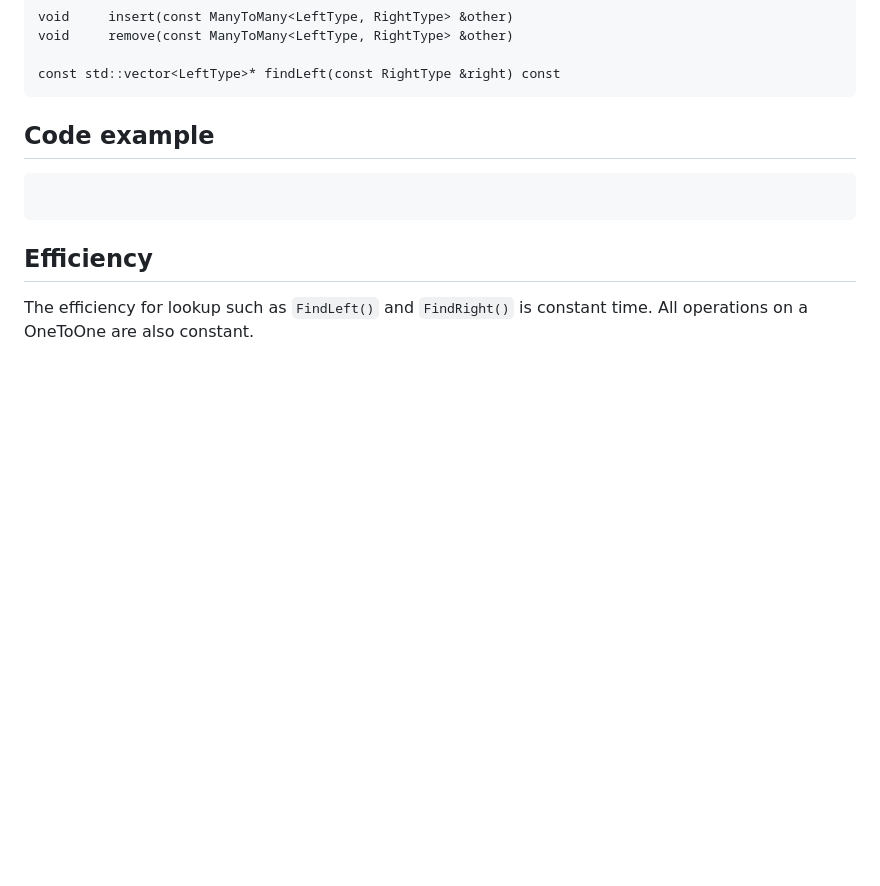
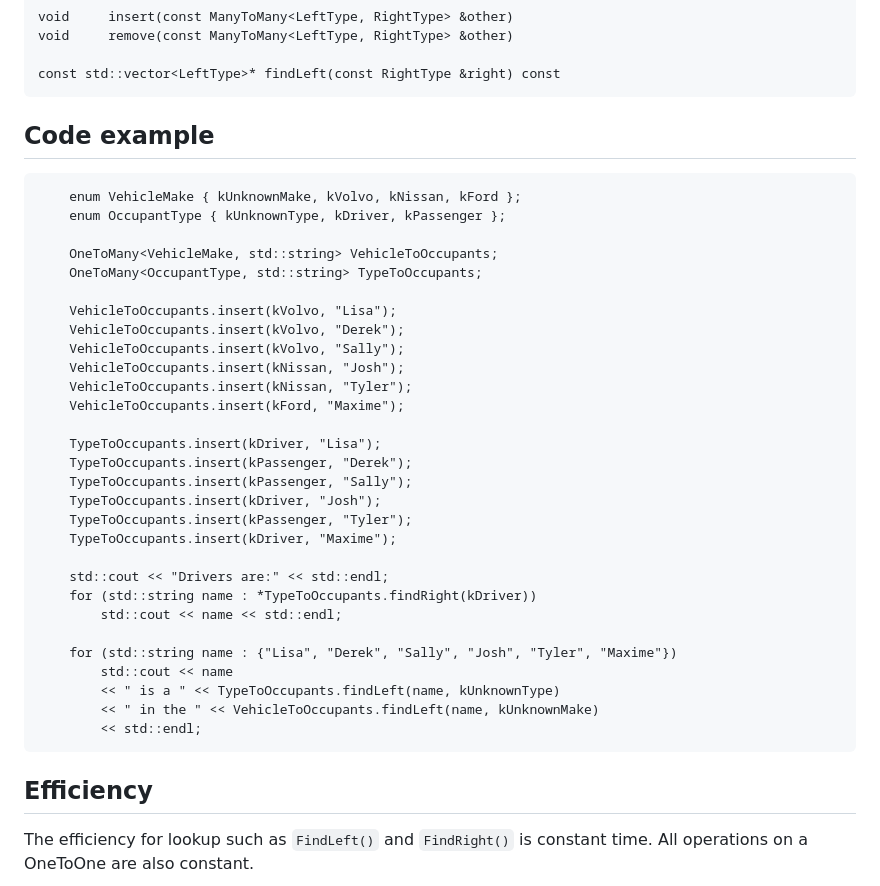
Before and after one commit to RonPieket/BinaryRelations, a Markdown page: README.md, the part around the change. Rendered like a GitHub page; blank space fills up the shorter version.

Commit message:
Added example code

```diff
--- a/README.md
+++ b/README.md
@@ -189,7 +189,35 @@ Code example
 ------------
 
 ~~~~~~~~~~~~~~~~~~~~~~~~~~~~~~~~~~~~~~~~~~~~~~~~~~~~~~~~~~~~~~~~~~~~~~~~~~~~~~~~
+    enum VehicleMake { kUnknownMake, kVolvo, kNissan, kFord };
+    enum OccupantType { kUnknownType, kDriver, kPassenger };
 
+    OneToMany<VehicleMake, std::string> VehicleToOccupants;
+    OneToMany<OccupantType, std::string> TypeToOccupants;
+
+    VehicleToOccupants.insert(kVolvo, "Lisa");
+    VehicleToOccupants.insert(kVolvo, "Derek");
+    VehicleToOccupants.insert(kVolvo, "Sally");
+    VehicleToOccupants.insert(kNissan, "Josh");
+    VehicleToOccupants.insert(kNissan, "Tyler");
+    VehicleToOccupants.insert(kFord, "Maxime");
+
+    TypeToOccupants.insert(kDriver, "Lisa");
+    TypeToOccupants.insert(kPassenger, "Derek");
+    TypeToOccupants.insert(kPassenger, "Sally");
+    TypeToOccupants.insert(kDriver, "Josh");
+    TypeToOccupants.insert(kPassenger, "Tyler");
+    TypeToOccupants.insert(kDriver, "Maxime");
+
+    std::cout << "Drivers are:" << std::endl;
+    for (std::string name : *TypeToOccupants.findRight(kDriver))
+        std::cout << name << std::endl;
+
+    for (std::string name : {"Lisa", "Derek", "Sally", "Josh", "Tyler", "Maxime"})
+        std::cout << name
+        << " is a " << TypeToOccupants.findLeft(name, kUnknownType)
+        << " in the " << VehicleToOccupants.findLeft(name, kUnknownMake)
+        << std::endl;
 ~~~~~~~~~~~~~~~~~~~~~~~~~~~~~~~~~~~~~~~~~~~~~~~~~~~~~~~~~~~~~~~~~~~~~~~~~~~~~~~~
 
 Efficiency
```
